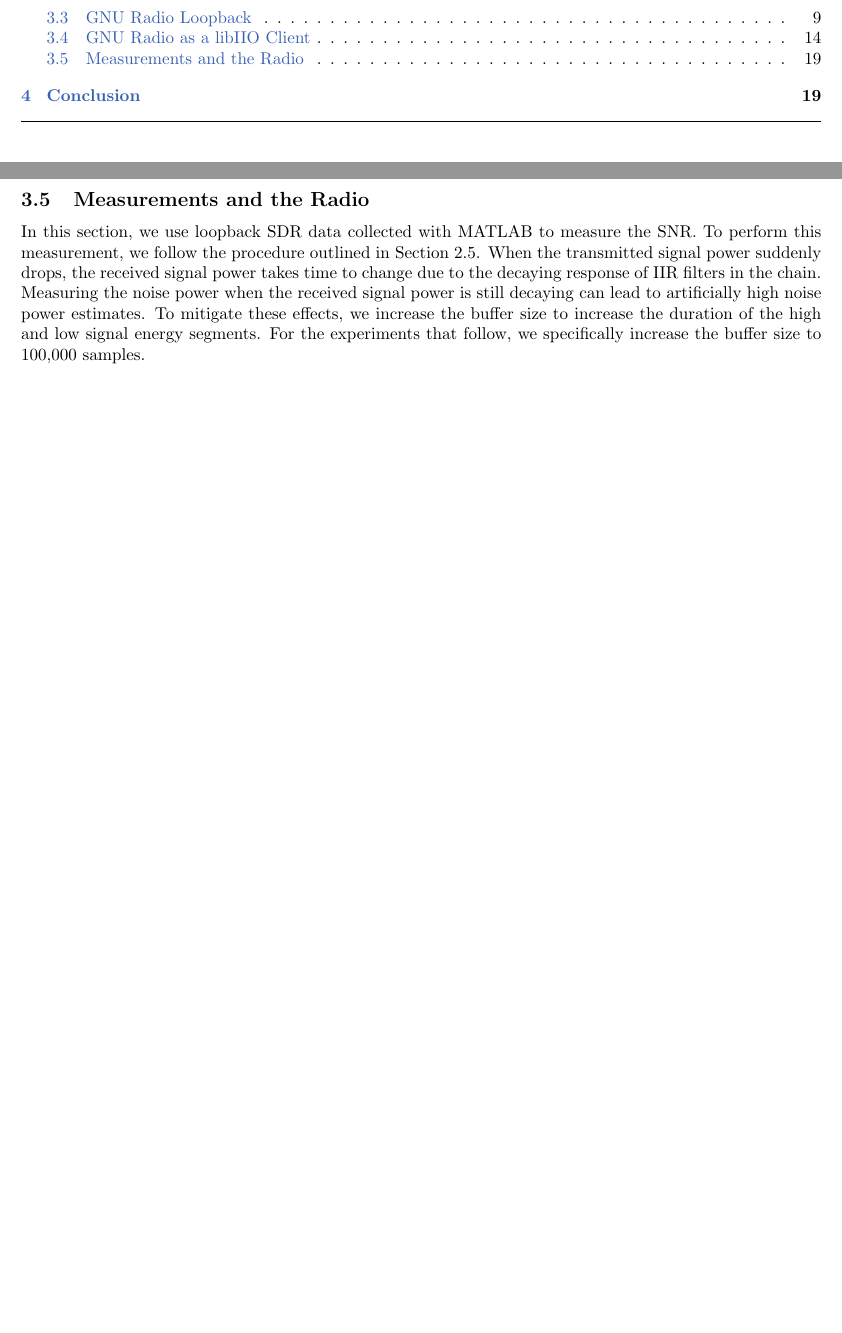
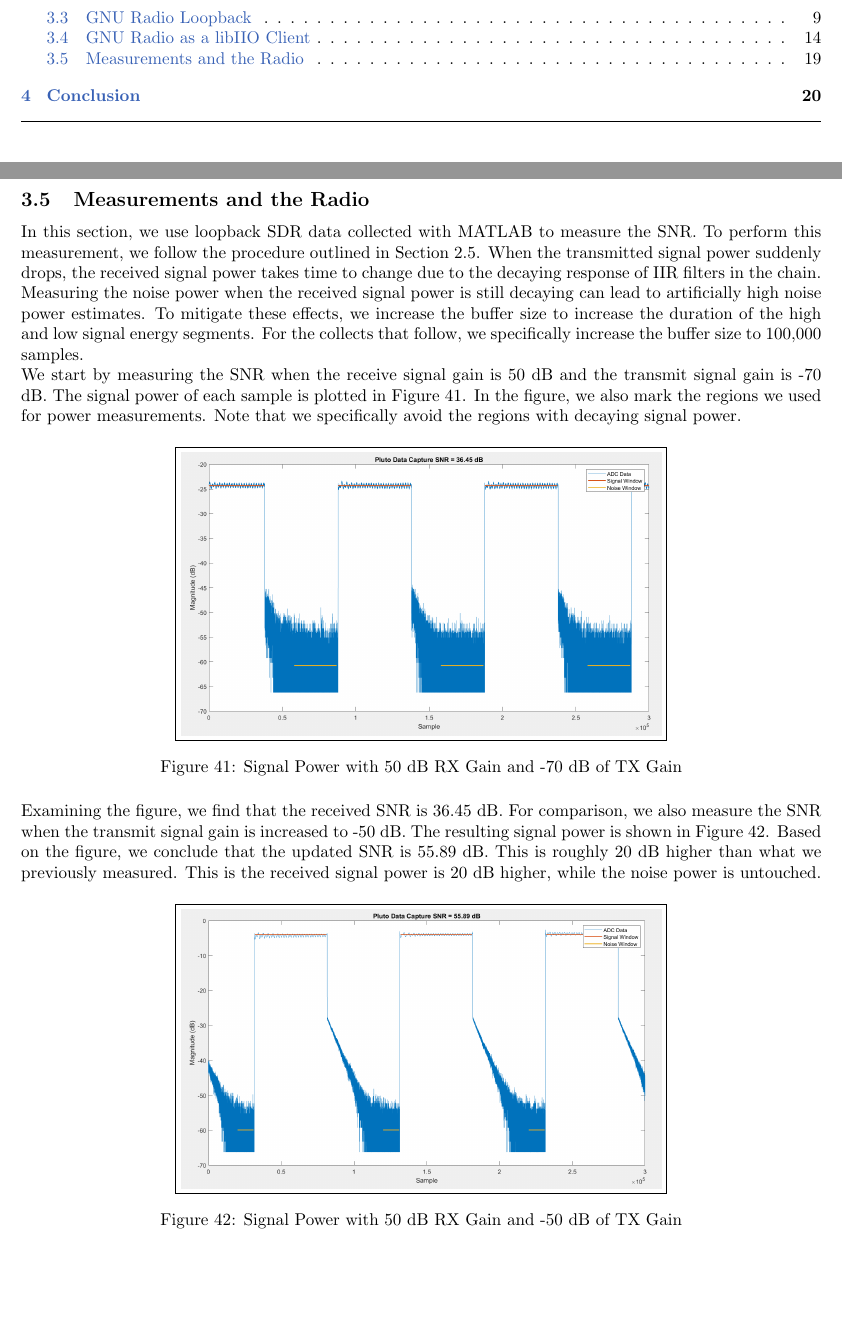
Before and after one commit to osowatzke/ECE_531_Labs, a LaTeX document (2/lab_report.tex): two parts of pages 2 and 21 of 21 before the commit and two parts of pages 2 and 21 of 22 after it, joined at a grey line, cut so that both start at the same text, the shorter picture padded with empty space. Compiled offline with pdfLaTeX.

Commit message:
Logging SNR changes due to decreases in TX attenuation

```diff
--- a/2/lab_report.tex
+++ b/2/lab_report.tex
@@ -445,7 +445,23 @@ In a similar manner to what was shown above, we confirm the updated sampling rat
 
 \subsection{Measurements and the Radio}
 
-In this section, we use loopback SDR data collected with MATLAB to measure the SNR. To perform this measurement, we follow the procedure outlined in Section \ref{section::snr_measurement}. When the transmitted signal power suddenly drops, the received signal power takes time to change due to the decaying response of IIR filters in the chain. Measuring the noise power when the received signal power is still decaying can lead to artificially high noise power estimates. To mitigate these effects, we increase the buffer size to increase the duration of the high and low signal energy segments. For the experiments that follow, we specifically increase the buffer size to 100,000 samples.
+In this section, we use loopback SDR data collected with MATLAB to measure the SNR. To perform this measurement, we follow the procedure outlined in Section \ref{section::snr_measurement}. When the transmitted signal power suddenly drops, the received signal power takes time to change due to the decaying response of IIR filters in the chain. Measuring the noise power when the received signal power is still decaying can lead to artificially high noise power estimates. To mitigate these effects, we increase the buffer size to increase the duration of the high and low signal energy segments. For the collects that follow, we specifically increase the buffer size to 100,000 samples.
+
+We start by measuring the SNR when the receive signal gain is 50 dB and the transmit signal gain is -70 dB. The signal power of each sample is plotted in Figure \ref{fig::snr_manual_agc_50db_rx_gain_70db_tx_atten}. In the figure, we also mark the regions we used for power measurements. Note that we specifically avoid the regions with decaying signal power.
+
+\begin{figure}[H]
+	\centerline{\fbox{\includegraphics[width=0.6\textwidth]{snr_manual_agc_50db_rx_gain_70db_tx_atten.png}}}
+	\caption{Signal Power with 50 dB RX Gain and -70 dB of TX Gain}
+	\label{fig::snr_manual_agc_50db_rx_gain_70db_tx_atten}
+\end{figure}
+
+Examining the figure, we find that the received SNR is 36.45 dB. For comparison, we also measure the SNR when the transmit signal gain is increased to -50 dB. The resulting signal power is shown in Figure \ref{fig::snr_manual_agc_50db_rx_gain_50db_tx_atten}. Based on the figure, we conclude that the updated SNR is 55.89 dB. This is roughly 20 dB higher than what we previously measured. This is the received signal power is 20 dB higher, while the noise power is untouched.
+
+\begin{figure}[H]
+	\centerline{\fbox{\includegraphics[width=0.6\textwidth]{snr_manual_agc_50db_rx_gain_50db_tx_atten.png}}}
+	\caption{Signal Power with 50 dB RX Gain and -50 dB of TX Gain}
+	\label{fig::snr_manual_agc_50db_rx_gain_50db_tx_atten}
+\end{figure}
 
 \section{Conclusion}
 % Conclusions to the overall lab that discuss meaningful lessons learned and other takeaways from the assignment. (Important)
```
Also changed, not shown: 2/images/snr_manual_agc_50db_rx_gain_50db_tx_atten.png (added), 2/images/snr_manual_agc_50db_rx_gain_70db_tx_atten.png (added).
